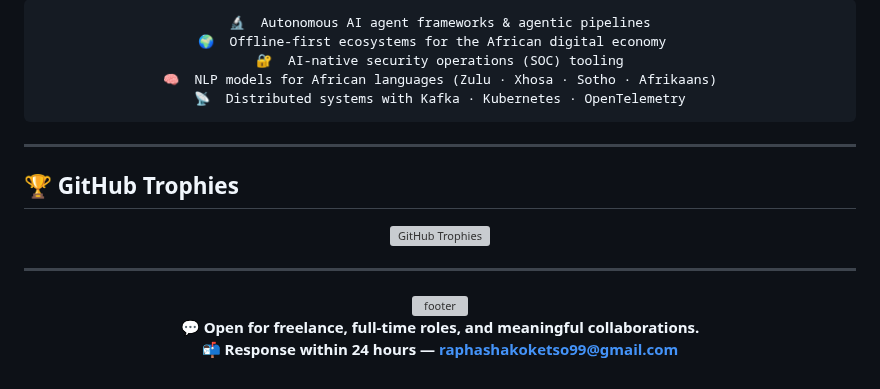
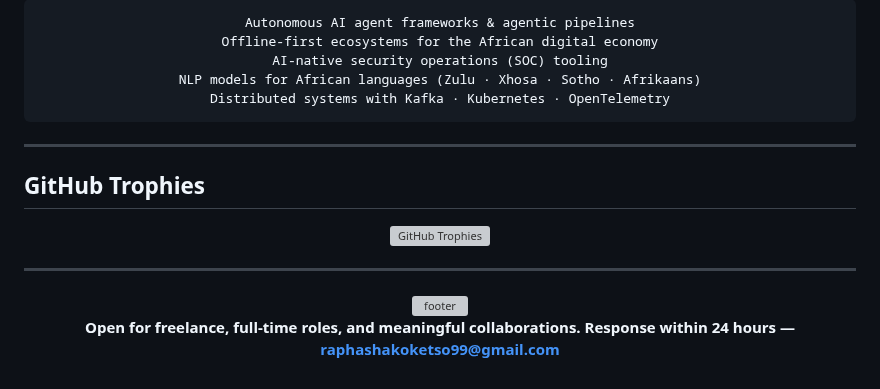
Before and after one commit to Raphasha27/Raphasha27, a Markdown page: README.md, the part around one of its changes. Rendered like a GitHub page; grey boxes are pictures that could not be loaded.

Commit message:
Fix README: remove broken typing SVG, clean up emoji URLs

````diff
--- a/README.md
+++ b/README.md
@@ -139,18 +139,18 @@ const koketso = {
 <div align="center">
 
 ```
-🔬  Autonomous AI agent frameworks & agentic pipelines
-🌍  Offline-first ecosystems for the African digital economy
-🔐  AI-native security operations (SOC) tooling
-🧠  NLP models for African languages (Zulu · Xhosa · Sotho · Afrikaans)
-📡  Distributed systems with Kafka · Kubernetes · OpenTelemetry
+Autonomous AI agent frameworks & agentic pipelines
+Offline-first ecosystems for the African digital economy
+AI-native security operations (SOC) tooling
+NLP models for African languages (Zulu · Xhosa · Sotho · Afrikaans)
+Distributed systems with Kafka · Kubernetes · OpenTelemetry
 ```
 
 </div>
 
 ---
 
-## 🏆 GitHub Trophies
+## GitHub Trophies
 
 <div align="center">
 
@@ -166,5 +166,5 @@ const koketso = {
 
-**💬 Open for freelance, full-time roles, and meaningful collaborations.**
-**📬 Response within 24 hours — [raphashakoketso99@gmail.com](mailto:raphashakoketso99@gmail.com)**
+**Open for freelance, full-time roles, and meaningful collaborations.**
+**Response within 24 hours — raphashakoketso99@gmail.com**
 
 </div>
````
Also changed, not shown: other parts of README.md (+20 -20 lines).
